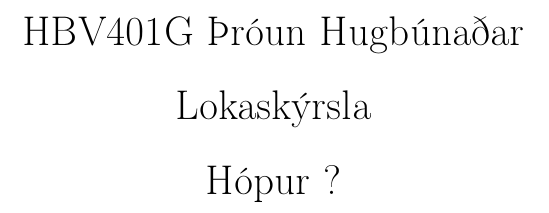
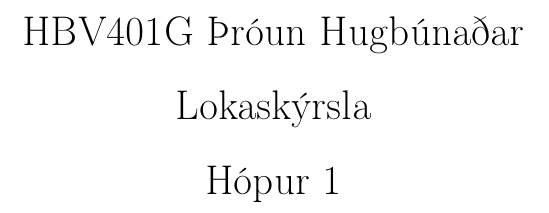
Before and after one commit to ivanbjarni/project-anneal-pony, a LaTeX document (Skýrsla/Lokaskýrsla.tex): part of page 1 of 6, cut so that both start at the same text. Compiled offline with pdfLaTeX.

```diff
--- a/Skýrsla/Lokaskýrsla.tex
+++ b/Skýrsla/Lokaskýrsla.tex
@@ -44,7 +44,7 @@
 
 \title{HBV401G Þróun Hugbúnaðar\\
 	Lokaskýrsla \\
-	Hópur ?
+	Hópur 1
 }
 
 \author{\\Sævar Ingi Sigurjónsson \\
```
